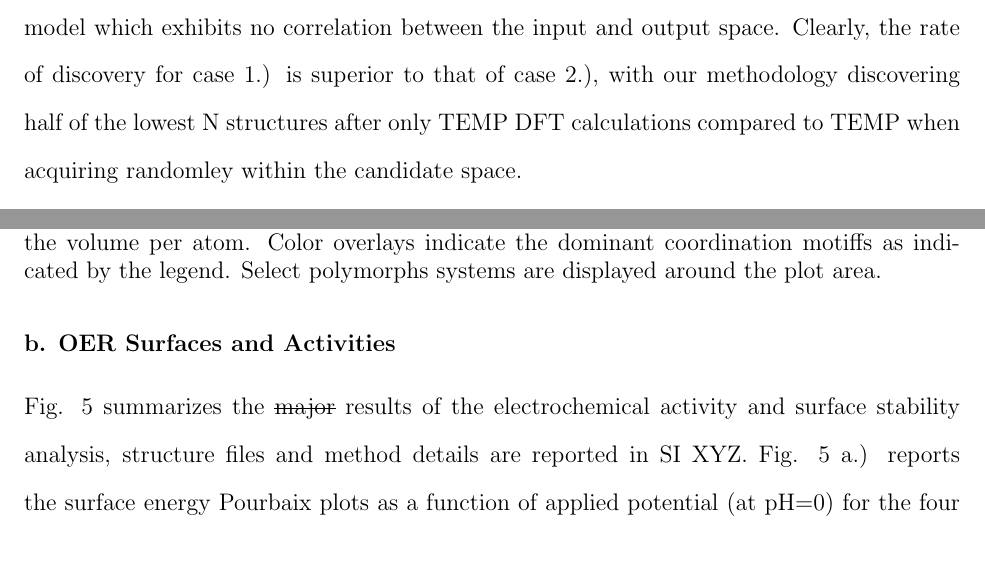
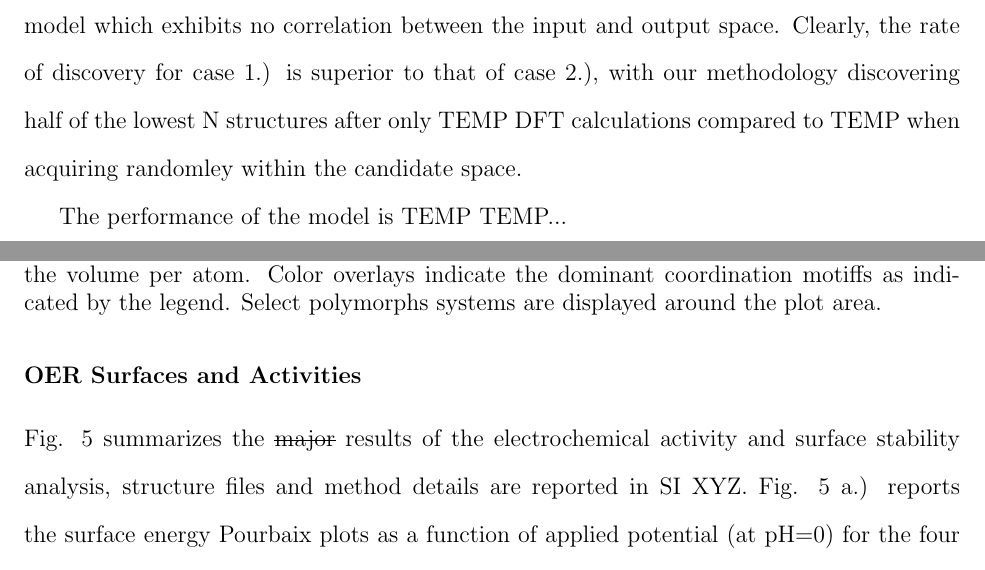
Before and after one commit to flash-jaehyun/PAPER_IrOx_Active_Learning_OER, a LaTeX paper (00_main_manuscript.tex, which reads 03_sections/02_01__application_to_irox.tex, 03_sections/02_03__echem_oer.tex): two parts of pages 8 and 11 of 23, joined at a grey line, cut so that both start at the same text. Compiled offline with pdfLaTeX.

Commit message:
Misc changes

```diff
--- a/03_sections/02_01__application_to_irox.tex
+++ b/03_sections/02_01__application_to_irox.tex
@@ -91,6 +91,15 @@ Clearly, the rate of discovery for case 1.) is superior to that of case 2.), wit
 % __|
 
 
+% ################################# Paragraph #################################
+% %%%%%%%%%%%%%%%%%%%%%%%%%%%%%%%%%%%%%%%%%%%%%%%%%%%%%%%%%%%%%%%%%%%%%%%%%%%%%
+% Discussion on performance of the AL routine
+% %%%%%%%%%%%%%%%%%%%%%%%%%%%%%%%%%%%%%%%%%%%%%%%%%%%%%%%%%%%%%%%%%%%%%%%%%%%%%
+% | - Paragraph start
+The performance of the model is TEMP TEMP...
+% __|
+
+
 % | - Figure | IrO3 Convergence Plot
 \begin{figure*}[!htb]
 \centering
--- a/03_sections/02_03__echem_oer.tex
+++ b/03_sections/02_03__echem_oer.tex
@@ -63,16 +66,15 @@ The revised Pourbaix diagram (electrochemical bulk phase stability)  of the Ir-H
 
 % __|
 
-% __|
 
-
+\subsubsection{OER Surfaces and Activities}
 % | - OER Surfaces and Activities
-\subsubsection{b. OER Surfaces and Activities}
 
 % ################################# Paragraph #################################
 % %%%%%%%%%%%%%%%%%%%%%%%%%%%%%%%%%%%%%%%%%%%%%%%%%%%%%%%%%%%%%%%%%%%%%%%%%%%%%
 % Introduction to OER results
 % %%%%%%%%%%%%%%%%%%%%%%%%%%%%%%%%%%%%%%%%%%%%%%%%%%%%%%%%%%%%%%%%%%%%%%%%%%%%%
+% | - Paragraph start
 Fig. \ref{fig:oer_volcano} summarizes the \sout{major} results of the electrochemical activity and surface stability analysis, structure files and method details are reported in SI XYZ.
 %
 Fig. \ref{fig:oer_volcano} a.) reports the surface energy Pourbaix plots as a function of applied potential (at pH=0) for the four IrOx crystals of interest.
```
Also changed, not shown: 03_sections/02_01__application_to_irox.tex (6 more changed lines), 03_sections/02_03__echem_oer.tex (10 more changed lines).
